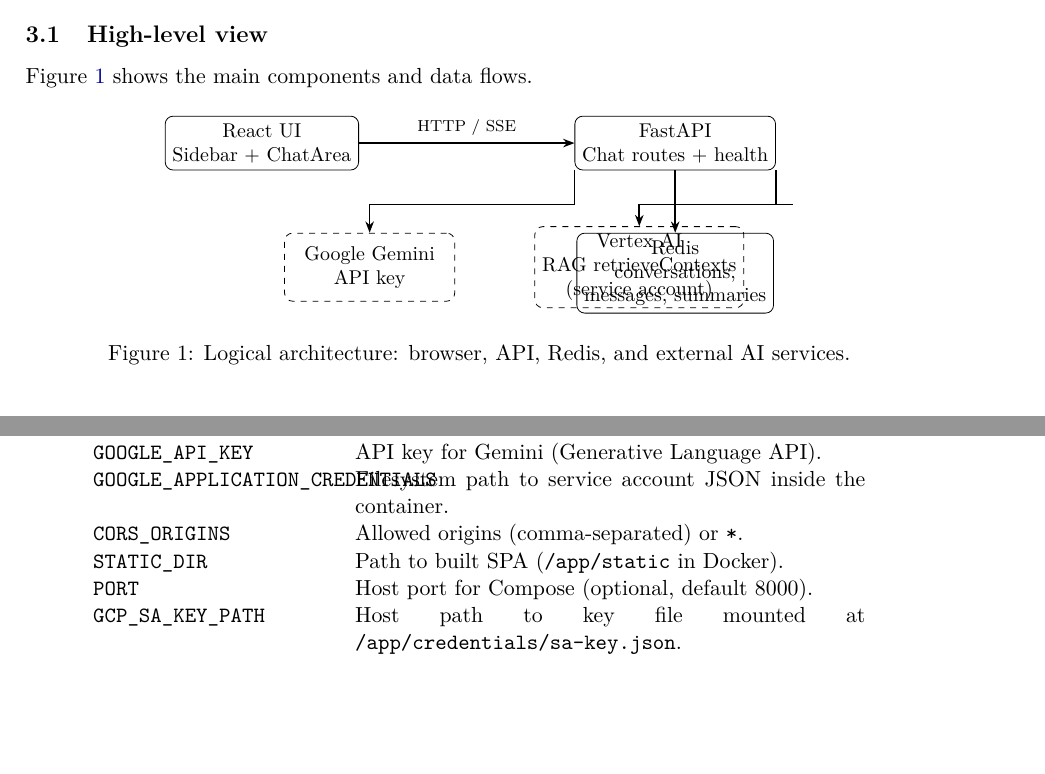
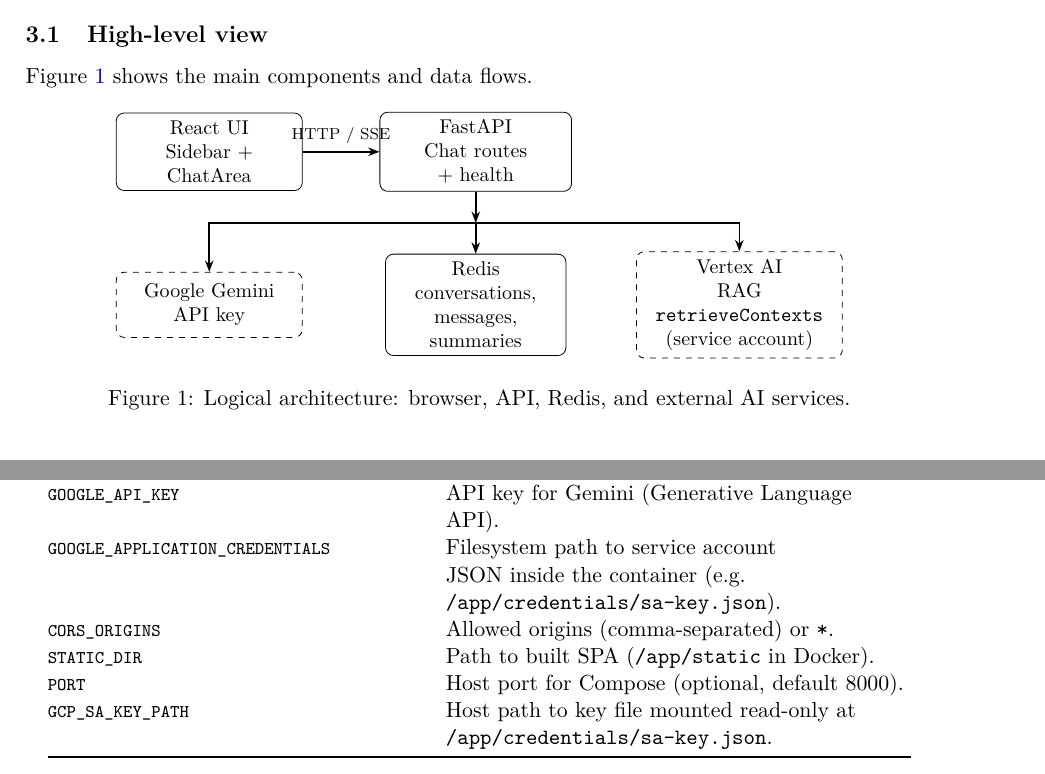
Before and after one commit to andreiutule19/Legislative-Chatbot, a LaTeX document (Documentation.tex): two parts of pages 4 and 8 of 9, joined at a grey line, cut so that both start at the same text, the shorter picture padded with empty space. Compiled offline with pdfLaTeX.

Commit message:
Doc update 2

```diff
--- a/Documentation.tex
+++ b/Documentation.tex
@@ -7,11 +7,17 @@
 \usepackage{hyperref}
 \usepackage{booktabs}
 \usepackage{longtable}
+\usepackage{array}
+\usepackage{ragged2e}
 \usepackage{enumitem}
+
+% Wide, ragged columns for env-var tables (single-letter names for \newcolumntype).
+\newcolumntype{E}{>{\RaggedRight\arraybackslash}p{6.6cm}}
+\newcolumntype{F}{>{\RaggedRight\arraybackslash}p{8.2cm}}
 \usepackage{listings}
 \usepackage{xcolor}
 \usepackage{tikz}
-\usetikzlibrary{shapes.geometric, arrows.meta, positioning}
+\usetikzlibrary{shapes.geometric, arrows.meta, positioning, calc}
 
 \hypersetup{
   colorlinks=true,
@@ -139,25 +145,28 @@
 
 Figure~\ref{fig:arch} shows the main components and data flows.
 
-\begin{figure}[h]
+\begin{figure}[htbp]
 \centering
 \begin{tikzpicture}[
-  node distance=1.1cm and 1.4cm,
-  box/.style={rectangle, draw, rounded corners, minimum width=3.2cm, minimum height=0.9cm, align=center, font=\small},
-  cloud/.style={rectangle, draw, dashed, rounded corners, minimum width=3cm, minimum height=1.2cm, align=center, font=\small},
+  box/.style={rectangle, draw, rounded corners, minimum height=0.95cm, align=center, font=\small, inner sep=4pt},
+  cloud/.style={rectangle, draw, dashed, rounded corners, minimum height=1.15cm, align=center, font=\small, inner sep=4pt},
   arrow/.style={-{Stealth[length=2mm]}, thick}
 ]
+% Explicit coordinates avoid overlap between Redis (under API) and the cloud nodes.
+\node[box, text width=3.0cm] (ui) at (0,0) {React UI\\Sidebar + ChatArea};
+\node[box, text width=3.1cm] (api) at (4.7,0) {FastAPI\\Chat routes + health};
+\draw[arrow] (ui.east) -- node[above, font=\scriptsize] {HTTP / SSE} (api.west);
 
-\node[box] (ui) {React UI\\Sidebar + ChatArea};
-\node[box, right=3.8cm of ui] (api) {FastAPI\\Chat routes + health};
-\node[box, below=of api] (redis) {Redis\\conversations,\\messages, summaries};
-\node[cloud, below=of ui, xshift=1.9cm] (gemini) {Google Gemini\\API key};
-\node[cloud, right=of gemini] (vertex) {Vertex AI\\RAG retrieveContexts\\(service account)};
+\node[box, text width=2.9cm] (redis) at (4.7,-2.7) {Redis\\conversations, messages, summaries};
+\node[cloud, text width=3.0cm] (gemini) at (0,-2.7) {Google Gemini\\API key};
+\node[cloud, text width=3.35cm] (vertex) at (9.35,-2.7) {Vertex AI\\RAG \texttt{retrieveContexts}\\(service account)};
 
-\draw[arrow] (ui) -- node[above, font=\scriptsize] {HTTP / SSE} (api);
-\draw[arrow] (api) -- (redis);
-\draw[arrow] (api.south west) |- +(-0.3,-0.6) -| (gemini.north);
-\draw[arrow] (api.south east) |- +(0.3,-0.6) -| (vertex.north);
+% Junction below API: vertical stem, then Redis + branches to Gemini and Vertex.
+\coordinate (hub) at ($(api.south)+(0,-0.55)$);
+\draw[arrow] (api.south) -- (hub);
+\draw[arrow] (hub) -- (redis.north);
+\draw[arrow] (hub) -| (gemini.north);
+\draw[arrow] (hub) -| (vertex.north);
 
 \end{tikzpicture}
 \caption{Logical architecture: browser, API, Redis, and external AI services.}
@@ -345,7 +349,0 @@
-\texttt{GEMINI\_MODEL\_NAME} & Gemini model id. \\
-\texttt{GOOGLE\_API\_KEY} & API key for Gemini (Generative Language API). \\
-\texttt{GOOGLE\_APPLICATION\_CREDENTIALS} & Filesystem path to service account JSON inside the container. \\
-\texttt{CORS\_ORIGINS} & Allowed origins (comma-separated) or \texttt{*}. \\
-\texttt{STATIC\_DIR} & Path to built SPA (\texttt{/app/static} in Docker). \\
-\texttt{PORT} & Host port for Compose (optional, default 8000). \\
-\texttt{GCP\_SA\_KEY\_PATH} & Host path to key file mounted at \texttt{/app/credentials/sa-key.json}. \\
@@ -352,3 +354,10 @@
+\ttfamily\footnotesize GEMINI\_MODEL\_NAME\normalfont\normalsize & Gemini model id. \\
+\ttfamily\footnotesize GOOGLE\_API\_KEY\normalfont\normalsize & API key for Gemini (Generative Language API). \\
+\ttfamily\footnotesize GOOGLE\_APPLICATION\_\allowbreak CREDENTIALS\normalfont\normalsize & Filesystem path to service account JSON inside the container (e.g.\ \texttt{/app/credentials/sa-key.json}). \\
+\ttfamily\footnotesize CORS\_ORIGINS\normalfont\normalsize & Allowed origins (comma-separated) or \texttt{*}. \\
+\ttfamily\footnotesize STATIC\_DIR\normalfont\normalsize & Path to built SPA (\texttt{/app/static} in Docker). \\
+\ttfamily\footnotesize PORT\normalfont\normalsize & Host port for Compose (optional, default 8000). \\
+\ttfamily\footnotesize GCP\_SA\_KEY\_PATH\normalfont\normalsize & Host path to key file mounted read-only at \texttt{/app/credentials/sa-key.json}. \\
 \bottomrule
 \end{longtable}
 
```
Also changed, not shown: Documentation.pdf, Documentation.tex (10 more changed lines).
